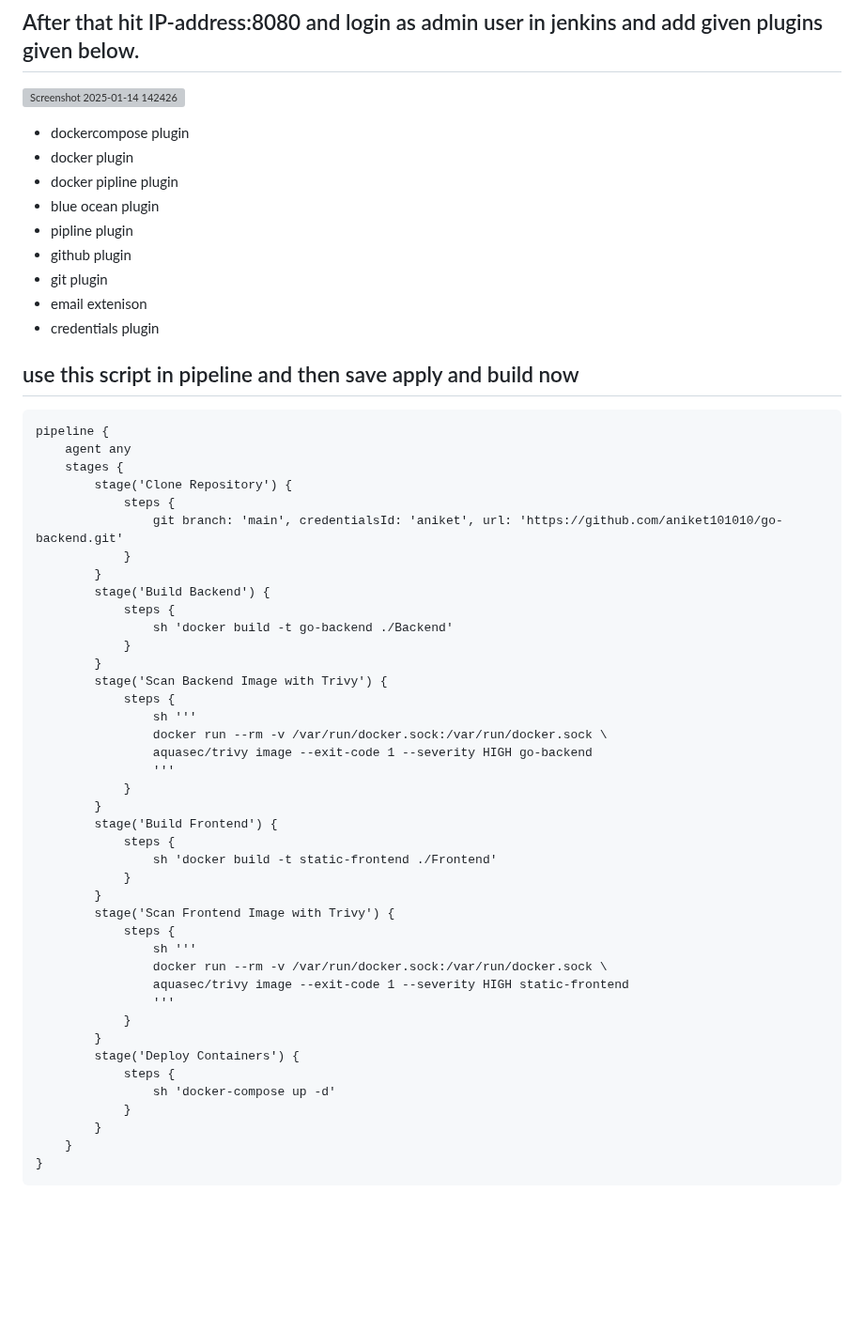
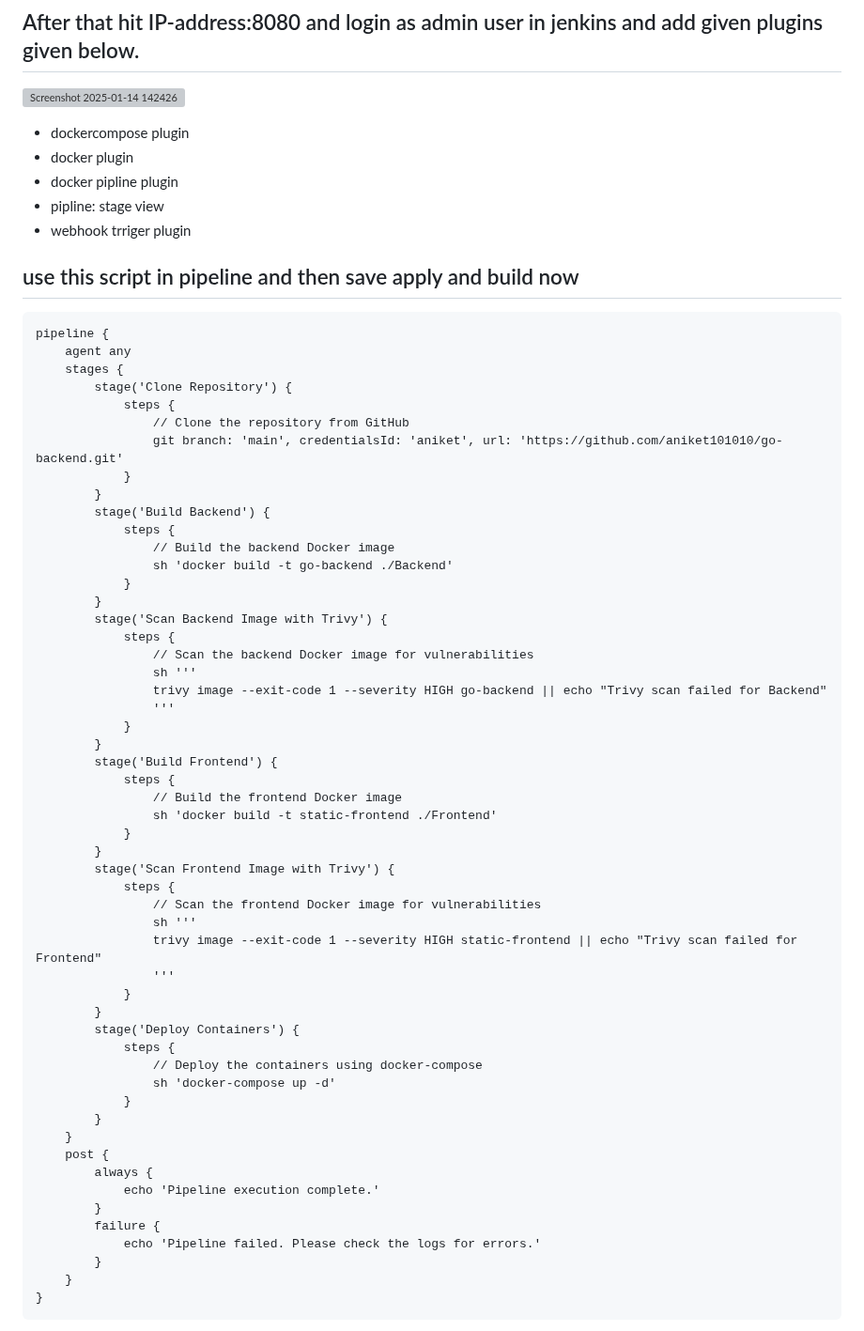
Before and after one commit to aniket101010/go-backend, a Markdown page: README.md, the part around one of its changes. Shown at 94% size. Rendered like a GitHub page; blank space fills up the shorter version; grey boxes are pictures that could not be loaded.

```diff
--- a/README.md
+++ b/README.md
@@ -78,12 +113,8 @@ sudo terraform validate
 - dockercompose plugin
 - docker plugin
 - docker pipline plugin
-- blue ocean plugin
-- pipline plugin
-- github plugin
-- git plugin
-- email extenison
-- credentials plugin
+- pipline: stage view
+- webhook trriger plugin
 
 ## use this script in pipeline and then save apply and build now
 
@@ -93,39 +124,51 @@ pipeline {
     stages {
         stage('Clone Repository') {
             steps {
+                // Clone the repository from GitHub
                 git branch: 'main', credentialsId: 'aniket', url: 'https://github.com/aniket101010/go-backend.git'
             }
         }
         stage('Build Backend') {
             steps {
+                // Build the backend Docker image
                 sh 'docker build -t go-backend ./Backend'
             }
         }
         stage('Scan Backend Image with Trivy') {
             steps {
+                // Scan the backend Docker image for vulnerabilities
                 sh '''
-                docker run --rm -v /var/run/docker.sock:/var/run/docker.sock \
-                aquasec/trivy image --exit-code 1 --severity HIGH go-backend
+                trivy image --exit-code 1 --severity HIGH go-backend || echo "Trivy scan failed for Backend"
                 '''
             }
         }
         stage('Build Frontend') {
             steps {
+                // Build the frontend Docker image
                 sh 'docker build -t static-frontend ./Frontend'
             }
         }
         stage('Scan Frontend Image with Trivy') {
             steps {
+                // Scan the frontend Docker image for vulnerabilities
                 sh '''
-                docker run --rm -v /var/run/docker.sock:/var/run/docker.sock \
-                aquasec/trivy image --exit-code 1 --severity HIGH static-frontend
+                trivy image --exit-code 1 --severity HIGH static-frontend || echo "Trivy scan failed for Frontend"
                 '''
             }
         }
         stage('Deploy Containers') {
             steps {
+                // Deploy the containers using docker-compose
                 sh 'docker-compose up -d'
             }
+        }
+    }
+    post {
+        always {
+            echo 'Pipeline execution complete.'
+        }
+        failure {
+            echo 'Pipeline failed. Please check the logs for errors.'
         }
     }
 }
```
Also changed, not shown: other parts of README.md (+48 -13 lines).
